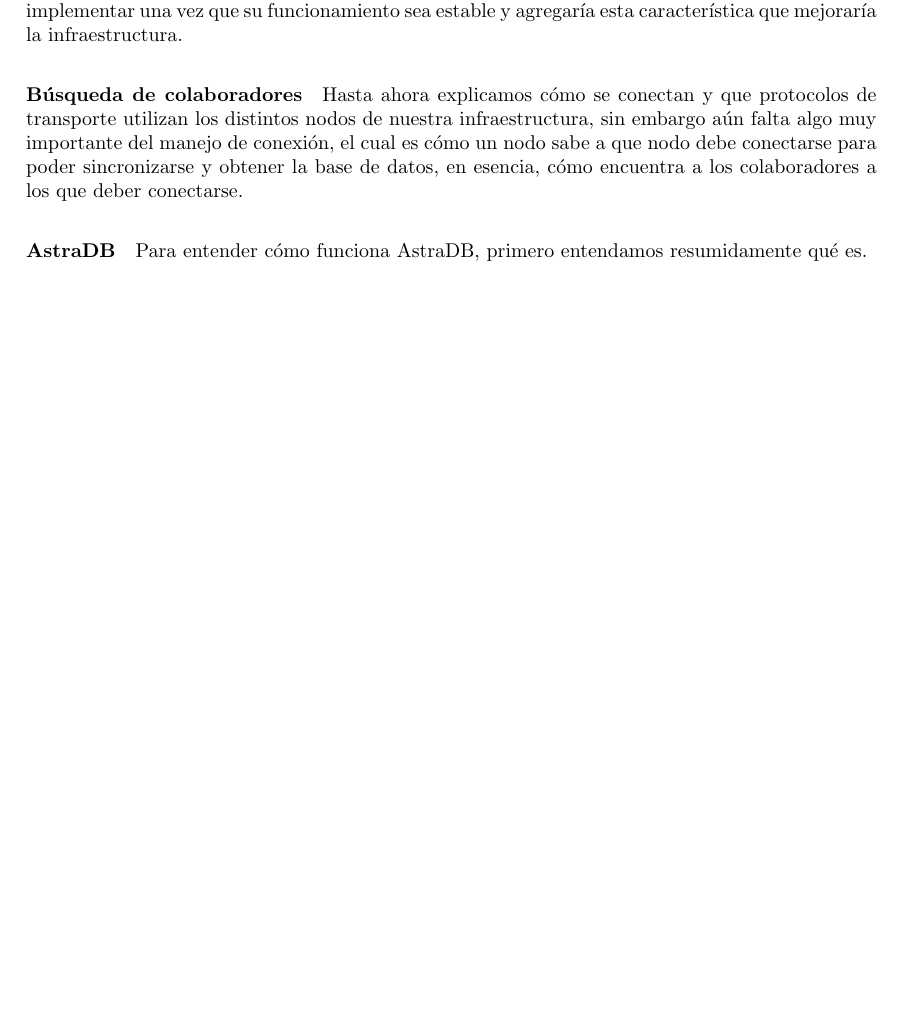
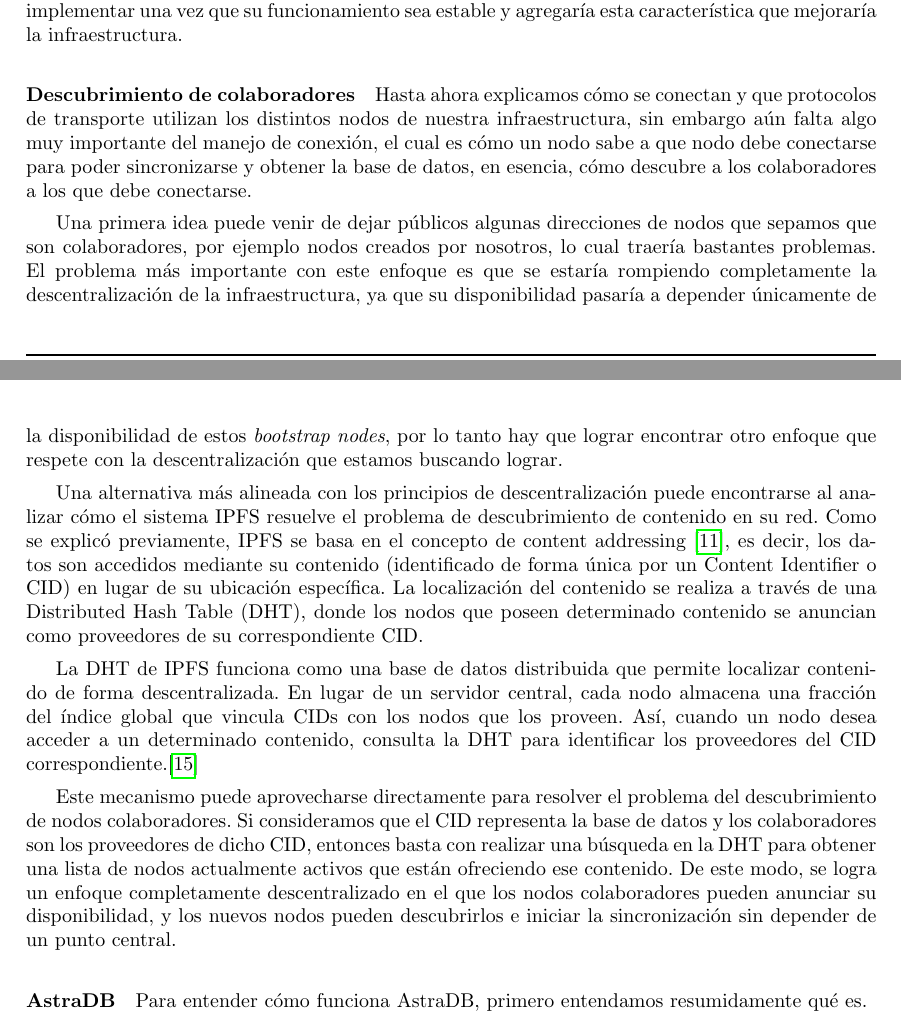
Before and after one commit to bitxenia/informe-final, a LaTeX document (main.tex, which reads tex/8a.solucion-ipfs.tex): part of page 28 of 47 before the commit and two parts of pages 28 and 29 of 47 after it, the two joined at a grey line, cut so that both start at the same text, the shorter picture padded with empty space. Compiled offline with pdfLaTeX.

Commit message:
update files

```diff
--- a/tex/8a.solucion-ipfs.tex
+++ b/tex/8a.solucion-ipfs.tex
@@ -316,16 +316,17 @@ De esta manera la topología de conexiones resultante entre nodos independientes
 
 Algo a notar es la falta de una conexión entre nodos web, lo cual sería algo muy útil, ya que los mismos usuarios web utilizando la aplicación en un determinado momento, podrian ayudar a proveer de las bases de datos a nuevos usuarios que se conecten y no dejar que solo los nodos independientes puedan hacerlo, lo cual seguría muy bien la filosofía de IPFS, sin embargo esto requeriría que los nodos web puedan escuchar conexiones entrantes y esto es únicamente posible haciendo uso de un \textbf{Relay} como explicamos anteriormente y que actualmente no fue posible obtener un funcionamiento estable en el contexto de nuestro proyecto. Igualmente sería algo muy fácil de implementar una vez que su funcionamiento sea estable y agregaría esta característica que mejoraría la infraestructura.
 
-\paragraph{Búsqueda de colaboradores}
+\paragraph{Descubrimiento de colaboradores}
 
-Hasta ahora explicamos cómo se conectan y que protocolos de transporte utilizan los distintos nodos de nuestra infraestructura, sin embargo aún falta algo muy importante del manejo de conexión, el cual es cómo un nodo sabe a que nodo debe conectarse para poder sincronizarse y obtener la base de datos, en esencia, cómo encuentra a los colaboradores a los que deber conectarse.
+Hasta ahora explicamos cómo se conectan y que protocolos de transporte utilizan los distintos nodos de nuestra infraestructura, sin embargo aún falta algo muy importante del manejo de conexión, el cual es cómo un nodo sabe a que nodo debe conectarse para poder sincronizarse y obtener la base de datos, en esencia, cómo descubre a los colaboradores a los que debe conectarse.
 
+Una primera idea puede venir de dejar públicos algunas direcciones de nodos que sepamos que son colaboradores, por ejemplo nodos creados por nosotros, lo cual traería bastantes problemas. El problema más importante con este enfoque es que se estaría rompiendo completamente la descentralización de la infraestructura, ya que su disponibilidad pasaría a depender únicamente de la disponibilidad de estos \textit{bootstrap nodes}, por lo tanto hay que lograr encontrar otro enfoque que respete con la descentralización que estamos buscando lograr.
 
+Una alternativa más alineada con los principios de descentralización puede encontrarse al analizar cómo el sistema IPFS resuelve el problema de descubrimiento de contenido en su red. Como se explicó previamente, IPFS se basa en el concepto de content addressing \cite{content-addressing}, es decir, los datos son accedidos mediante su contenido (identificado de forma única por un Content Identifier o CID) en lugar de su ubicación específica. La localización del contenido se realiza a través de una Distributed Hash Table (DHT), donde los nodos que poseen determinado contenido se anuncian como proveedores de su correspondiente CID.
 
+La DHT de IPFS funciona como una base de datos distribuida que permite localizar contenido de forma descentralizada. En lugar de un servidor central, cada nodo almacena una fracción del índice global que vincula CIDs con los nodos que los proveen. Así, cuando un nodo desea acceder a un determinado contenido, consulta la DHT para identificar los proveedores del CID correspondiente.\cite{dht}
 
-
-
-
+Este mecanismo puede aprovecharse directamente para resolver el problema del descubrimiento de nodos colaboradores. Si consideramos que el CID representa la base de datos y los colaboradores son los proveedores de dicho CID, entonces basta con realizar una búsqueda en la DHT para obtener una lista de nodos actualmente activos que están ofreciendo ese contenido. De este modo, se logra un enfoque completamente descentralizado en el que los nodos colaboradores pueden anunciar su disponibilidad, y los nuevos nodos pueden descubrirlos e iniciar la sincronización sin depender de un punto central.
 
 \paragraph{AstraDB}
 
```
Also changed, not shown: citas.bib (+10 -0 lines).
